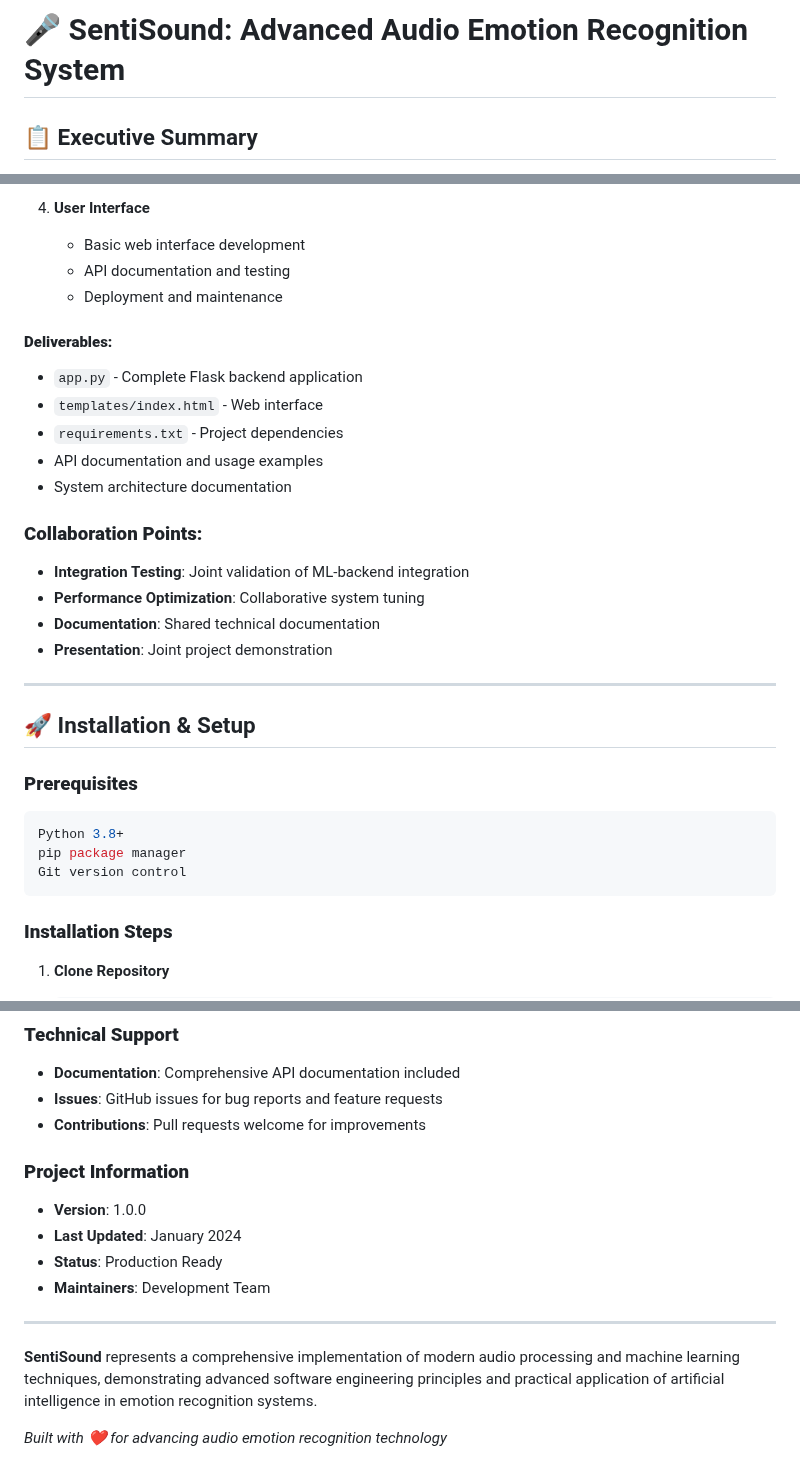
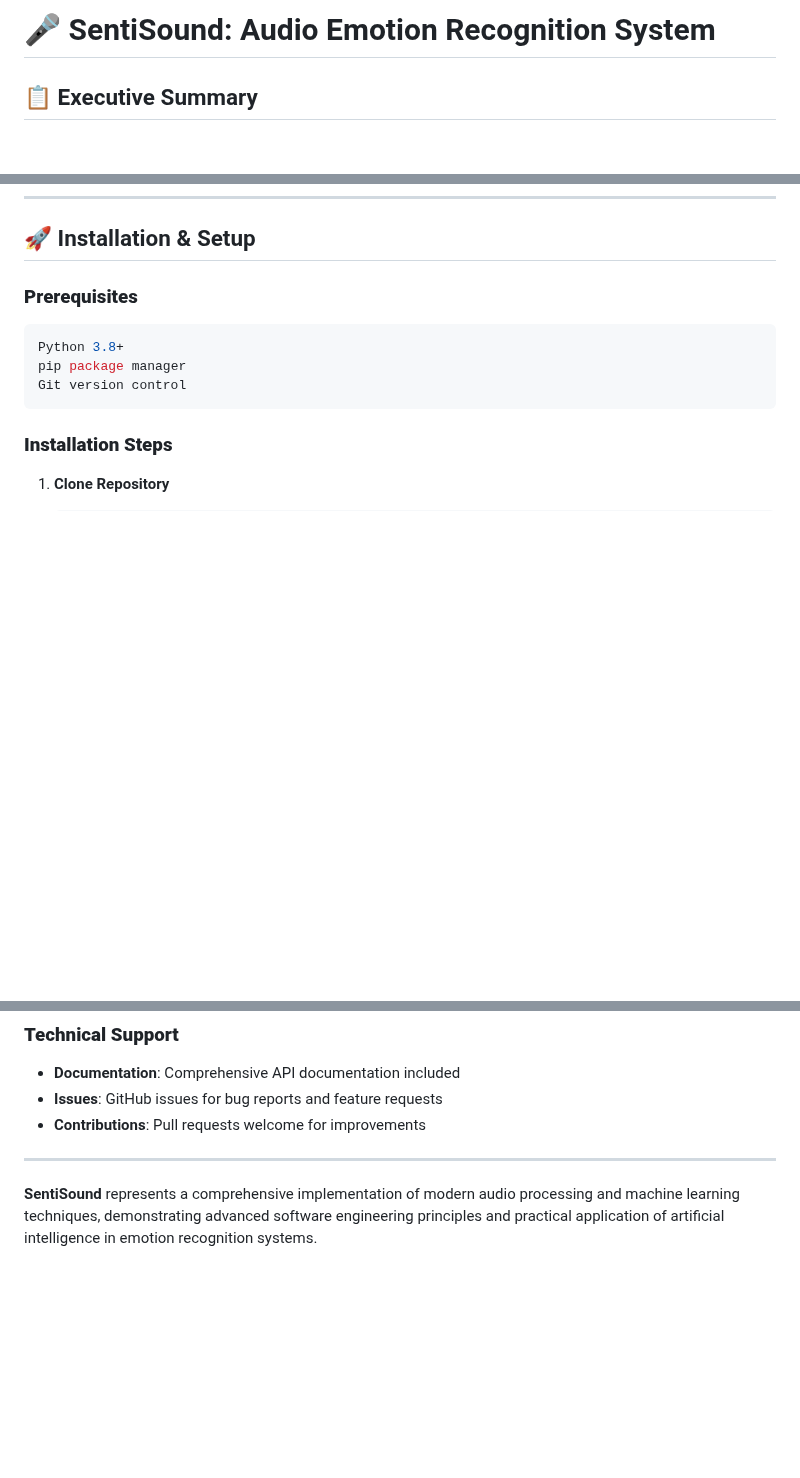
Before and after one commit to Hetvip524/SentiSound-Audio-Emotion-Detaction, a Markdown page: README.md, 3 parts joined by grey strips. Rendered like a GitHub page; blank space fills up the shorter version.

```diff
--- a/README.md
+++ b/README.md
@@ -1,4 +1,4 @@
-# 🎤 SentiSound: Advanced Audio Emotion Recognition System
+# 🎤 SentiSound: Audio Emotion Recognition System
 
 ## 📋 Executive Summary
 
@@ -264,23 +214,3 @@ Response:
-4. **User Interface**
-   - Basic web interface development
-   - API documentation and testing
-   - Deployment and maintenance
-
-#### **Deliverables:**
-- `app.py` - Complete Flask backend application
-- `templates/index.html` - Web interface
-- `requirements.txt` - Project dependencies
-- API documentation and usage examples
-- System architecture documentation
-
-### **Collaboration Points:**
-- **Integration Testing**: Joint validation of ML-backend integration
-- **Performance Optimization**: Collaborative system tuning
-- **Documentation**: Shared technical documentation
-- **Presentation**: Joint project demonstration
-
----
-
 ## 🚀 Installation & Setup
 
 ### **Prerequisites**
@@ -457,14 +387,6 @@ This project is licensed under the MIT License - see the [LICENSE](LICENSE) file
 - **Issues**: GitHub issues for bug reports and feature requests
 - **Contributions**: Pull requests welcome for improvements
 
-### **Project Information**
-- **Version**: 1.0.0
-- **Last Updated**: January 2024
-- **Status**: Production Ready
-- **Maintainers**: Development Team
-
 ---
 
 **SentiSound** represents a comprehensive implementation of modern audio processing and machine learning techniques, demonstrating advanced software engineering principles and practical application of artificial intelligence in emotion recognition systems.
-
-*Built with ❤️ for advancing audio emotion recognition technology*
```
Also changed, not shown: other parts of README.md (+0 -50 lines).
